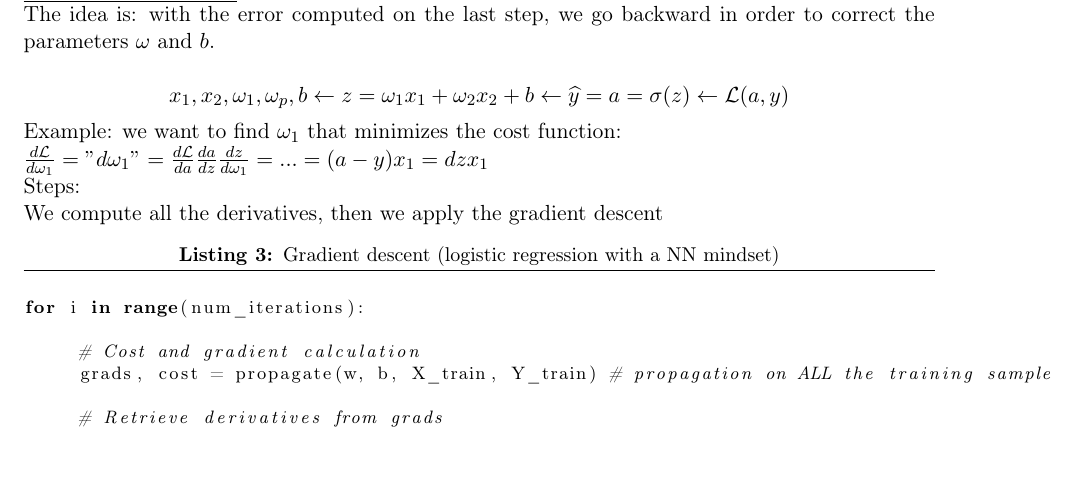
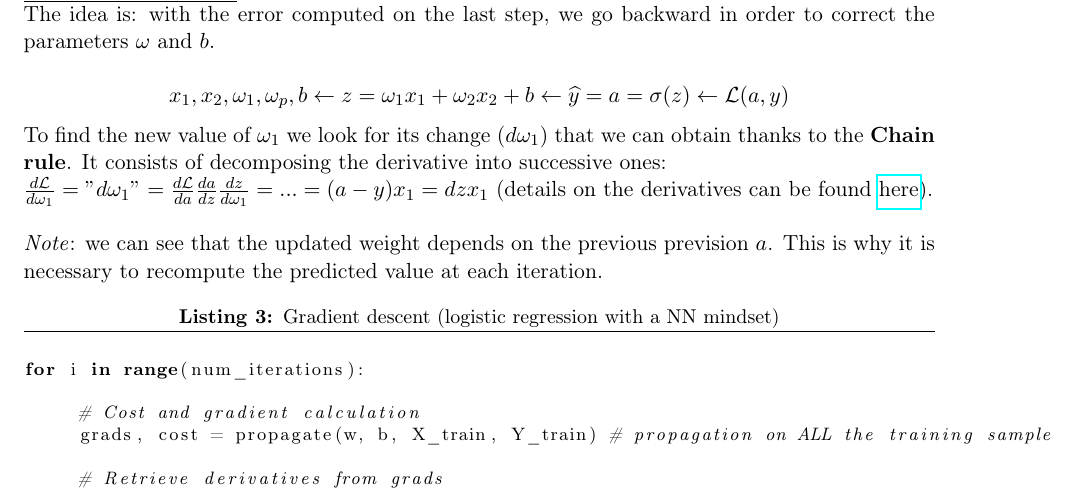
Before and after one commit to savoga/maths-for-data-science, a LaTeX document (ML/ML_GS_Tex.tex, which reads ML/Neural_Network.tex): part of page 18 of 43, cut so that both start at the same text, the shorter picture padded with empty space. Compiled offline with pdfLaTeX.

Commit message:
clarify gradient descent

```diff
--- a/ML/Neural_Network.tex
+++ b/ML/Neural_Network.tex
@@ -58,13 +58,11 @@ The idea is: with the error computed on the last step, we go backward in order t
 
 $$x_1,x_2, \omega_1,\omega_p,b \leftarrow z=\omega_1x_1 + \omega_2x_2 + b \leftarrow \widehat{y}=a=\sigma(z) \leftarrow \mathcal{L}(a,y)$$
 
-Example: we want to find $\omega_1$ that minimizes the cost function:
+To find the new value of $\omega_1$ we look for its change ($d \omega_1$) that we can obtain thanks to the \textbf{Chain rule}. It consists of decomposing the derivative into successive ones:
 
-$\frac{d\mathcal{L}}{d\omega_1}="d\omega_1"=\frac{d\mathcal{L}}{da}\frac{da}{dz}\frac{dz}{d\omega_1}=...=(a-y)x_1=dzx_1$
+$\frac{d\mathcal{L}}{d\omega_1}="d\omega_1"=\frac{d\mathcal{L}}{da}\frac{da}{dz}\frac{dz}{d\omega_1}=...=(a-y)x_1=dzx_1$ (details on the derivatives can be found \href{https://www.youtube.com/watch?v=z_xiwjEdAC4}{here}). \\
 
-Steps:
-
-We compute all the derivatives, then we apply the gradient descent
+\textit{Note}: we can see that the updated weight depends on the previous prevision $a$. This is why it is necessary to recompute the predicted value at each iteration.
 
 \lstset{language=Python}
 \lstset{frame=lines}
```
Also changed, not shown: ML/ML_GS_Tex.pdf.
